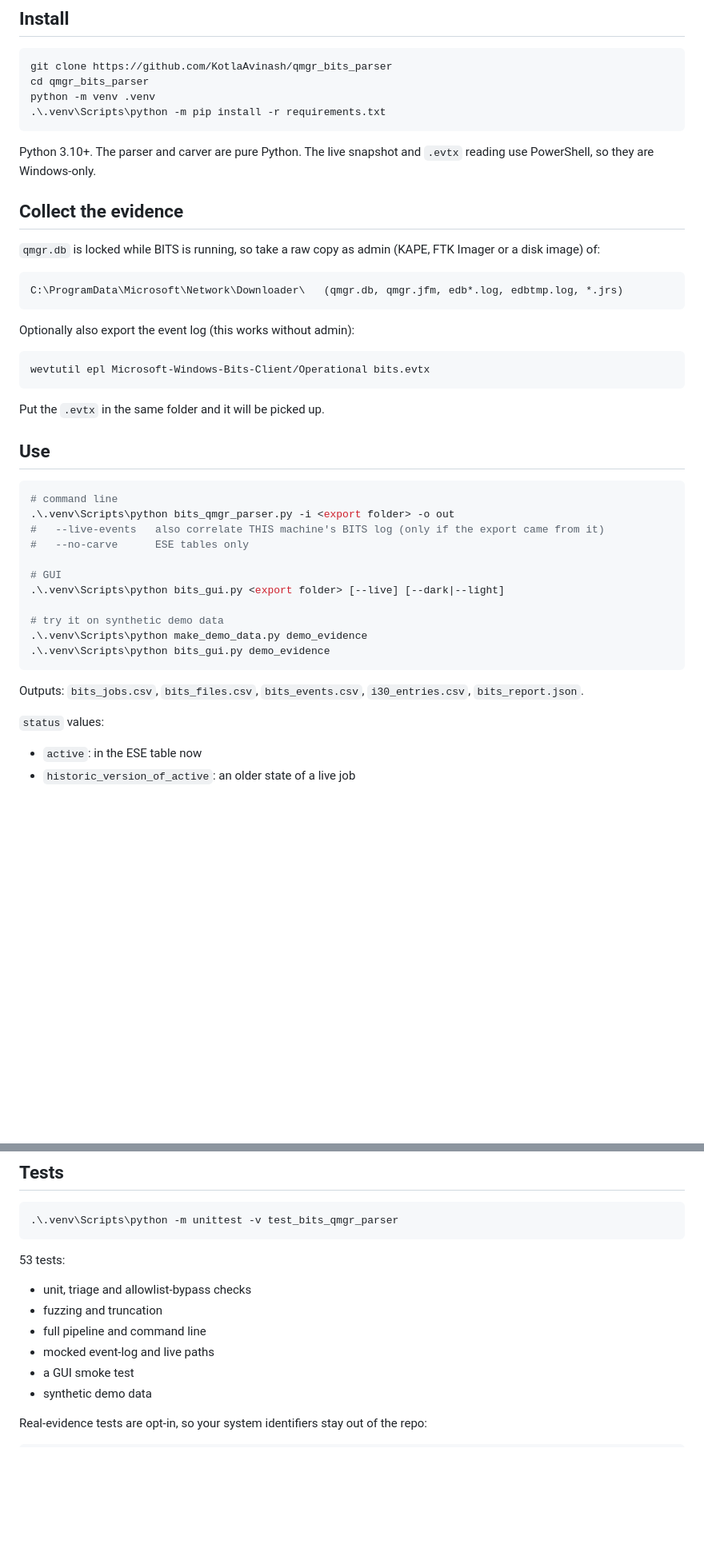
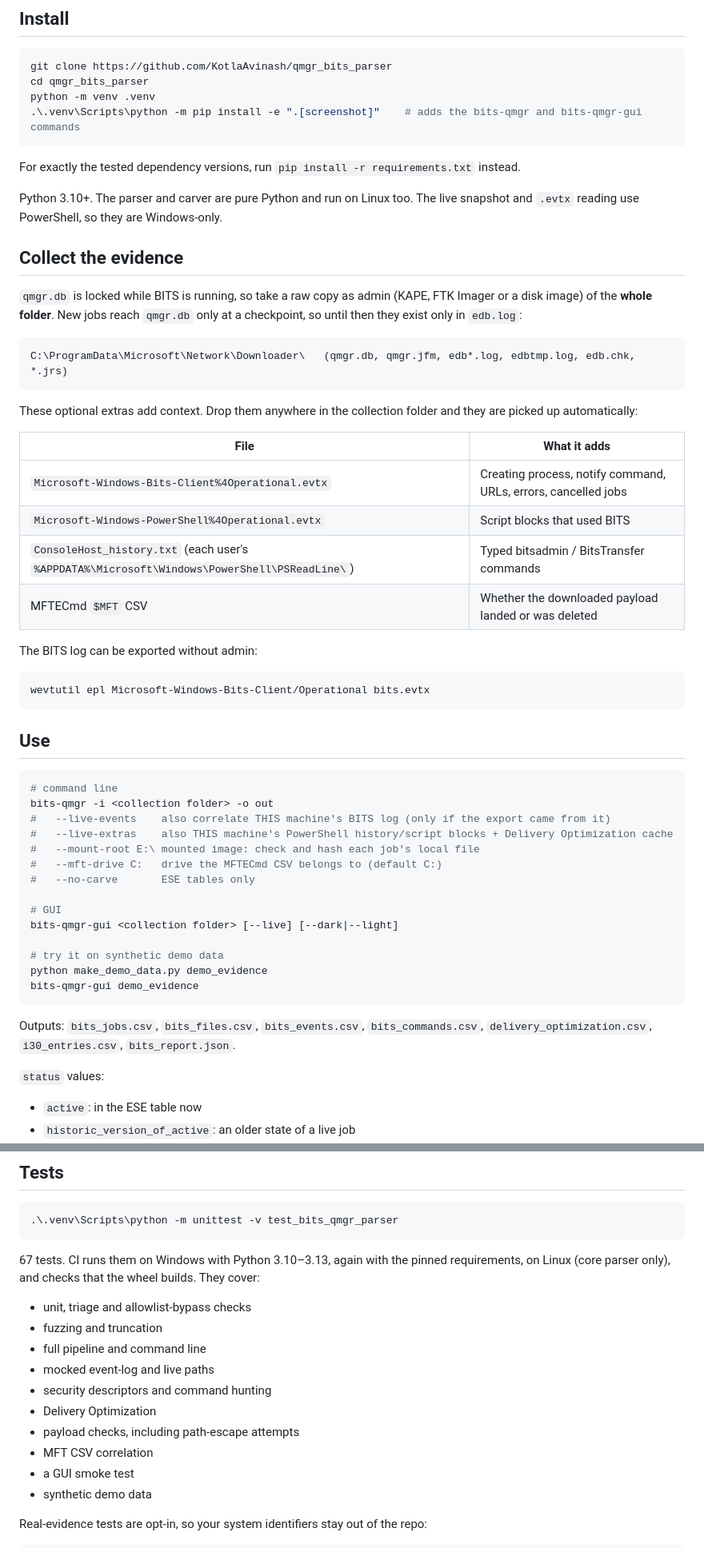
Before and after one commit to KotlaAvinash/qmgr_bits_parser, a Markdown page: README.md, 2 parts joined by grey strips. Shown at 80% size. Drawn GitHub-style; blank space fills up the shorter version.

````diff
--- a/README.md
+++ b/README.md
@@ -41,36 +55,49 @@ Evidence is opened read-only (mmap). Input folders are walked recursively, so KA
 git clone https://github.com/KotlaAvinash/qmgr_bits_parser
 cd qmgr_bits_parser
 python -m venv .venv
-.\.venv\Scripts\python -m pip install -r requirements.txt
+.\.venv\Scripts\python -m pip install -e ".[screenshot]"    # adds the bits-qmgr and bits-qmgr-gui commands
 ```
-Python 3.10+. The parser and carver are pure Python. The live snapshot and `.evtx` reading use PowerShell, so they are Windows-only.
+For exactly the tested dependency versions, run `pip install -r requirements.txt` instead.
+
+Python 3.10+. The parser and carver are pure Python and run on Linux too. The live snapshot and `.evtx` reading use PowerShell, so they are Windows-only.
 
 ## Collect the evidence
-`qmgr.db` is locked while BITS is running, so take a raw copy as admin (KAPE, FTK Imager or a disk image) of:
+`qmgr.db` is locked while BITS is running, so take a raw copy as admin (KAPE, FTK Imager or a disk image) of the **whole folder**. New jobs reach `qmgr.db` only at a checkpoint, so until then they exist only in `edb.log`:
 ```
-C:\ProgramData\Microsoft\Network\Downloader\   (qmgr.db, qmgr.jfm, edb*.log, edbtmp.log, *.jrs)
+C:\ProgramData\Microsoft\Network\Downloader\   (qmgr.db, qmgr.jfm, edb*.log, edbtmp.log, edb.chk, *.jrs)
 ```
-Optionally also export the event log (this works without admin):
+These optional extras add context. Drop them anywhere in the collection folder and they are picked up automatically:
+
+| File | What it adds |
+|---|---|
+| `Microsoft-Windows-Bits-Client%4Operational.evtx` | Creating process, notify command, URLs, errors, cancelled jobs |
+| `Microsoft-Windows-PowerShell%4Operational.evtx` | Script blocks that used BITS |
+| `ConsoleHost_history.txt` (each user's `%APPDATA%\Microsoft\Windows\PowerShell\PSReadLine\`) | Typed bitsadmin / BitsTransfer commands |
+| MFTECmd `$MFT` CSV | Whether the downloaded payload landed or was deleted |
+
+The BITS log can be exported without admin:
 ```powershell
 wevtutil epl Microsoft-Windows-Bits-Client/Operational bits.evtx
 ```
-Put the `.evtx` in the same folder and it will be picked up.
 
 ## Use
 ```powershell
 # command line
-.\.venv\Scripts\python bits_qmgr_parser.py -i <export folder> -o out
-#   --live-events   also correlate THIS machine's BITS log (only if the export came from it)
-#   --no-carve      ESE tables only
+bits-qmgr -i <collection folder> -o out
+#   --live-events    also correlate THIS machine's BITS log (only if the export came from it)
+#   --live-extras    also THIS machine's PowerShell history/script blocks + Delivery Optimization cache
+#   --mount-root E:\ mounted image: check and hash each job's local file
+#   --mft-drive C:   drive the MFTECmd CSV belongs to (default C:)
+#   --no-carve       ESE tables only
 
 # GUI
-.\.venv\Scripts\python bits_gui.py <export folder> [--live] [--dark|--light]
+bits-qmgr-gui <collection folder> [--live] [--dark|--light]
 
 # try it on synthetic demo data
-.\.venv\Scripts\python make_demo_data.py demo_evidence
-.\.venv\Scripts\python bits_gui.py demo_evidence
+python make_demo_data.py demo_evidence
+bits-qmgr-gui demo_evidence
 ```
-Outputs: `bits_jobs.csv`, `bits_files.csv`, `bits_events.csv`, `i30_entries.csv`, `bits_report.json`.
+Outputs: `bits_jobs.csv`, `bits_files.csv`, `bits_events.csv`, `bits_commands.csv`, `delivery_optimization.csv`, `i30_entries.csv`, `bits_report.json`.
 
 `status` values:
 - `active`: in the ESE table now
@@ -108,11 +139,15 @@ These were verified on a real Windows 11 host: a known test job's notify command
 ```powershell
 .\.venv\Scripts\python -m unittest -v test_bits_qmgr_parser
 ```
-53 tests:
+67 tests. CI runs them on Windows with Python 3.10–3.13, again with the pinned requirements, on Linux (core parser only), and checks that the wheel builds. They cover:
 - unit, triage and allowlist-bypass checks
 - fuzzing and truncation
 - full pipeline and command line
 - mocked event-log and live paths
+- security descriptors and command hunting
+- Delivery Optimization
+- payload checks, including path-escape attempts
+- MFT CSV correlation
 - a GUI smoke test
 - synthetic demo data
 
````
Also changed, not shown: other parts of README.md (+27 -9 lines), CHANGELOG.md (added, +26 -0 lines), docs/gui_commands_light.png (added), docs/gui_dark.png, docs/gui_light.png (deleted), 10 other files.
